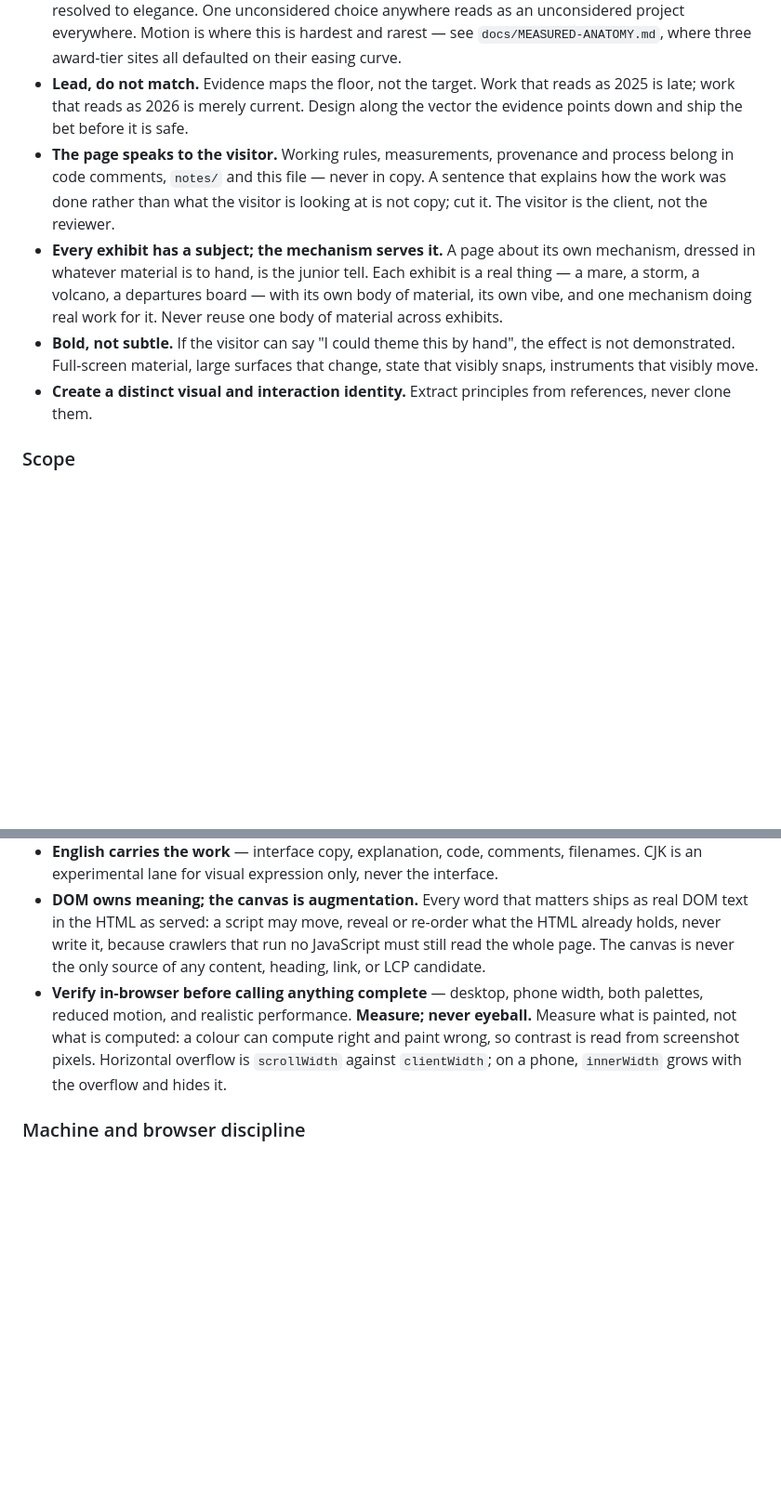
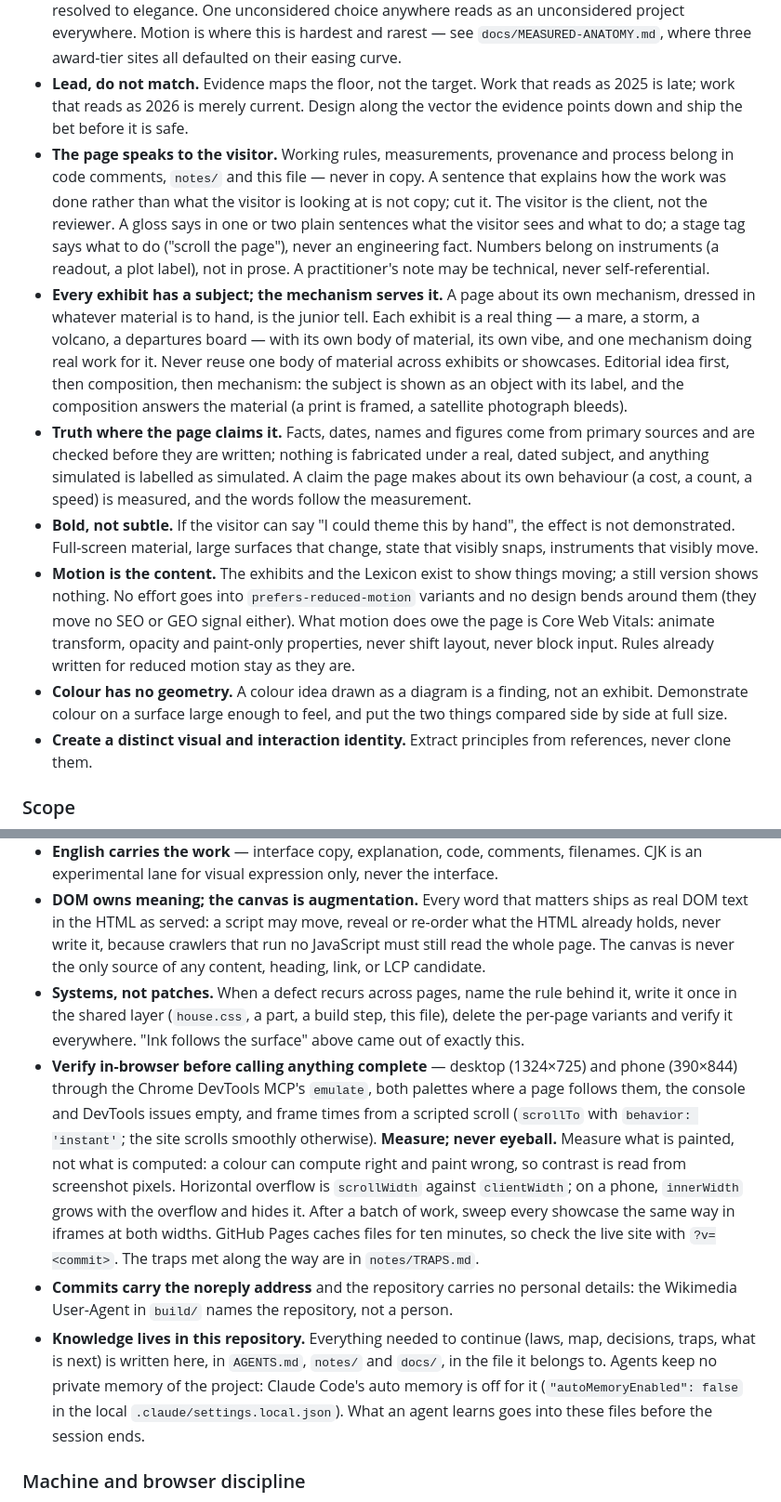
Before and after one commit to renocrypt/mocubix, a Markdown page: AGENTS.md, 2 parts joined by grey strips. Shown at 93% size. GitHub-like rendering; blank space fills up the shorter version.

```diff
--- a/AGENTS.md
+++ b/AGENTS.md
@@ -25,9 +25,12 @@ Every law below was written after breaking it. None is decorative.
 - **Demonstrate, never describe.** A deliverable is a thing that runs. A document *about* an effect, a type specimen, a mood board, a pitch deck — none of these are deliverables here. If the reader cannot scroll it and feel it, it is not done.
 - **Nothing ships at default.** Type, layout, palette, motion, and the way they combine must each be resolved to elegance. One unconsidered choice anywhere reads as an unconsidered project everywhere. Motion is where this is hardest and rarest — see `docs/MEASURED-ANATOMY.md`, where three award-tier sites all defaulted on their easing curve.
 - **Lead, do not match.** Evidence maps the floor, not the target. Work that reads as 2025 is late; work that reads as 2026 is merely current. Design along the vector the evidence points down and ship the bet before it is safe.
-- **The page speaks to the visitor.** Working rules, measurements, provenance and process belong in code comments, `notes/` and this file — never in copy. A sentence that explains how the work was done rather than what the visitor is looking at is not copy; cut it. The visitor is the client, not the reviewer.
-- **Every exhibit has a subject; the mechanism serves it.** A page about its own mechanism, dressed in whatever material is to hand, is the junior tell. Each exhibit is a real thing — a mare, a storm, a volcano, a departures board — with its own body of material, its own vibe, and one mechanism doing real work for it. Never reuse one body of material across exhibits.
+- **The page speaks to the visitor.** Working rules, measurements, provenance and process belong in code comments, `notes/` and this file — never in copy. A sentence that explains how the work was done rather than what the visitor is looking at is not copy; cut it. The visitor is the client, not the reviewer. A gloss says in one or two plain sentences what the visitor sees and what to do; a stage tag says what to do ("scroll the page"), never an engineering fact. Numbers belong on instruments (a readout, a plot label), not in prose. A practitioner's note may be technical, never self-referential.
+- **Every exhibit has a subject; the mechanism serves it.** A page about its own mechanism, dressed in whatever material is to hand, is the junior tell. Each exhibit is a real thing — a mare, a storm, a volcano, a departures board — with its own body of material, its own vibe, and one mechanism doing real work for it. Never reuse one body of material across exhibits or showcases. Editorial idea first, then composition, then mechanism: the subject is shown as an object with its label, and the composition answers the material (a print is framed, a satellite photograph bleeds).
+- **Truth where the page claims it.** Facts, dates, names and figures come from primary sources and are checked before they are written; nothing is fabricated under a real, dated subject, and anything simulated is labelled as simulated. A claim the page makes about its own behaviour (a cost, a count, a speed) is measured, and the words follow the measurement.
 - **Bold, not subtle.** If the visitor can say "I could theme this by hand", the effect is not demonstrated. Full-screen material, large surfaces that change, state that visibly snaps, instruments that visibly move.
+- **Motion is the content.** The exhibits and the Lexicon exist to show things moving; a still version shows nothing. No effort goes into `prefers-reduced-motion` variants and no design bends around them (they move no SEO or GEO signal either). What motion does owe the page is Core Web Vitals: animate transform, opacity and paint-only properties, never shift layout, never block input. Rules already written for reduced motion stay as they are.
+- **Colour has no geometry.** A colour idea drawn as a diagram is a finding, not an exhibit. Demonstrate colour on a surface large enough to feel, and put the two things compared side by side at full size.
 - **Create a distinct visual and interaction identity.** Extract principles from references, never clone them.
 
 ### Scope
@@ -45,7 +51,10 @@ Every law below was written after breaking it. None is decorative.
 - **A part is one self-contained custom element per file** in `site/parts/`: no dependencies, a classic script so it works from `file://` and inside any framework, themed only through custom properties, its value kept as real DOM text, and documented in its own header — attributes, script API, custom properties, behaviour — so a person or an agent can lift the file into another project unchanged. A part exists because a page needed it, never ahead of need. Anything instantiated by the hundred costs nothing at rest: no static transforms, no clips, no layers; structure that only matters in motion exists only in motion. See `notes/DECISIONS.md` (05).
 - **English carries the work** — interface copy, explanation, code, comments, filenames. CJK is an experimental lane for visual expression only, never the interface.
 - **DOM owns meaning; the canvas is augmentation.** Every word that matters ships as real DOM text in the HTML as served: a script may move, reveal or re-order what the HTML already holds, never write it, because crawlers that run no JavaScript must still read the whole page. The canvas is never the only source of any content, heading, link, or LCP candidate.
-- **Verify in-browser before calling anything complete** — desktop, phone width, both palettes, reduced motion, and realistic performance. **Measure; never eyeball.** Measure what is painted, not what is computed: a colour can compute right and paint wrong, so contrast is read from screenshot pixels. Horizontal overflow is `scrollWidth` against `clientWidth`; on a phone, `innerWidth` grows with the overflow and hides it.
+- **Systems, not patches.** When a defect recurs across pages, name the rule behind it, write it once in the shared layer (`house.css`, a part, a build step, this file), delete the per-page variants and verify it everywhere. "Ink follows the surface" above came out of exactly this.
+- **Verify in-browser before calling anything complete** — desktop (1324×725) and phone (390×844) through the Chrome DevTools MCP's `emulate`, both palettes where a page follows them, the console and DevTools issues empty, and frame times from a scripted scroll (`scrollTo` with `behavior: 'instant'`; the site scrolls smoothly otherwise). **Measure; never eyeball.** Measure what is painted, not what is computed: a colour can compute right and paint wrong, so contrast is read from screenshot pixels. Horizontal overflow is `scrollWidth` against `clientWidth`; on a phone, `innerWidth` grows with the overflow and hides it. After a batch of work, sweep every showcase the same way in iframes at both widths. GitHub Pages caches files for ten minutes, so check the live site with `?v=<commit>`. The traps met along the way are in `notes/TRAPS.md`.
+- **Commits carry the noreply address** and the repository carries no personal details: the Wikimedia User-Agent in `build/` names the repository, not a person.
+- **Knowledge lives in this repository.** Everything needed to continue (laws, map, decisions, traps, what is next) is written here, in `AGENTS.md`, `notes/` and `docs/`, in the file it belongs to. Agents keep no private memory of the project: Claude Code's auto memory is off for it (`"autoMemoryEnabled": false` in the local `.claude/settings.local.json`). What an agent learns goes into these files before the session ends.
 
 ### Machine and browser discipline
 
```
Also changed, not shown: other parts of AGENTS.md (+10 -3 lines), notes/NEXT.md (added, +20 -0 lines), notes/TRAPS.md (added, +74 -0 lines).
